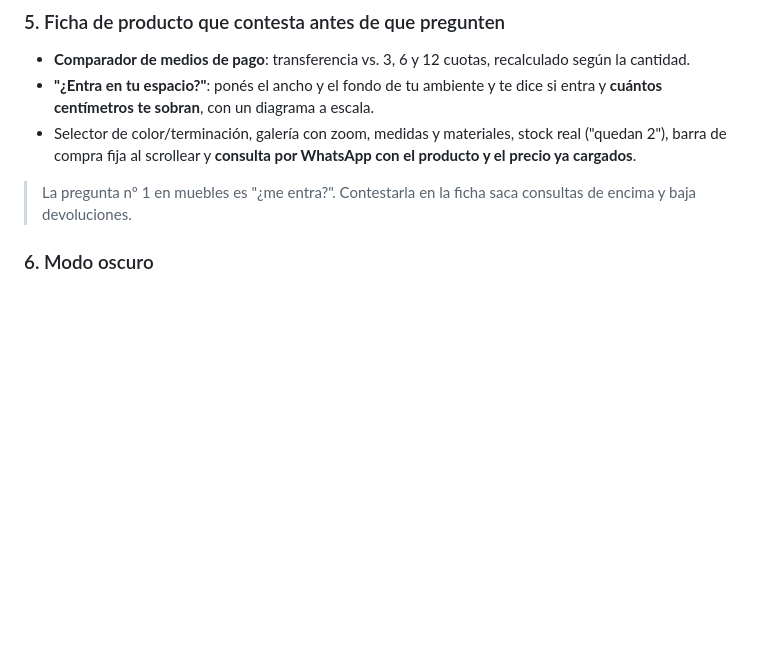
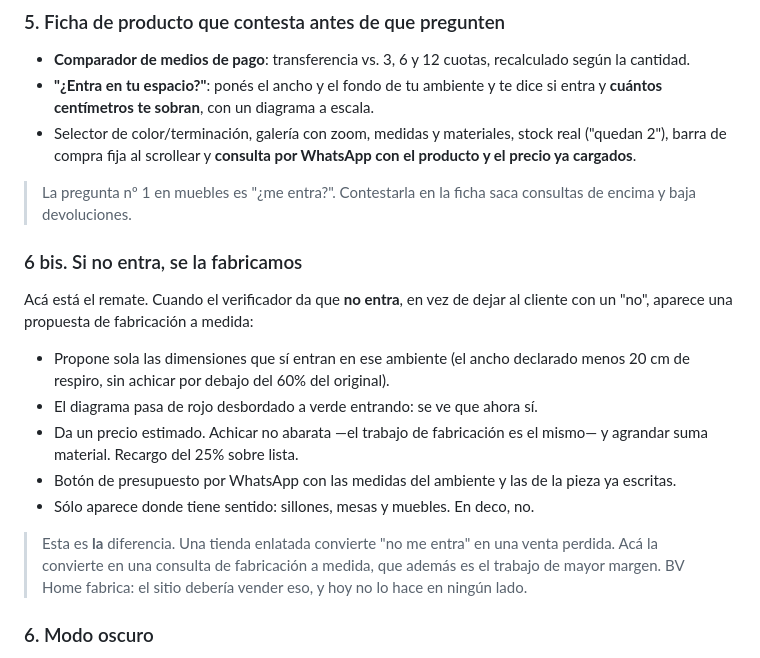
Before and after one commit to PatoSuarez1/bvhome-reversionado, a Markdown page: README.md, the part around the change. Rendered like a GitHub page; blank space fills up the shorter version.

Commit message:
Documenta la fabricacion a medida en el README
Co-Authored-By: Claude Opus 5 <noreply@anthropic.com>

```diff
--- a/README.md
+++ b/README.md
@@ -50,6 +50,17 @@ Overlay a pantalla completa, `Ctrl/⌘ + K`, insensible a tildes y mayúsculas (
 - Selector de color/terminación, galería con zoom, medidas y materiales, stock real ("quedan 2"), barra de compra fija al scrollear y **consulta por WhatsApp con el producto y el precio ya cargados**.
 
 > La pregunta nº 1 en muebles es "¿me entra?". Contestarla en la ficha saca consultas de encima y baja devoluciones.
+
+### 6 bis. Si no entra, se la fabricamos
+Acá está el remate. Cuando el verificador da que **no entra**, en vez de dejar al cliente con un "no", aparece una propuesta de fabricación a medida:
+
+- Propone sola las dimensiones que sí entran en ese ambiente (el ancho declarado menos 20 cm de respiro, sin achicar por debajo del 60% del original).
+- El diagrama pasa de rojo desbordado a verde entrando: se ve que ahora sí.
+- Da un precio estimado. Achicar no abarata —el trabajo de fabricación es el mismo— y agrandar suma material. Recargo del 25% sobre lista.
+- Botón de presupuesto por WhatsApp con las medidas del ambiente y las de la pieza ya escritas.
+- Sólo aparece donde tiene sentido: sillones, mesas y muebles. En deco, no.
+
+> Esta es **la** diferencia. Una tienda enlatada convierte "no me entra" en una venta perdida. Acá la convierte en una consulta de fabricación a medida, que además es el trabajo de mayor margen. BV Home fabrica: el sitio debería vender eso, y hoy no lo hace en ningún lado.
 
 ### 6. Modo oscuro
 Sistema de tokens completo en claro y oscuro, respetando la preferencia del sistema y recordando la elección.
```
